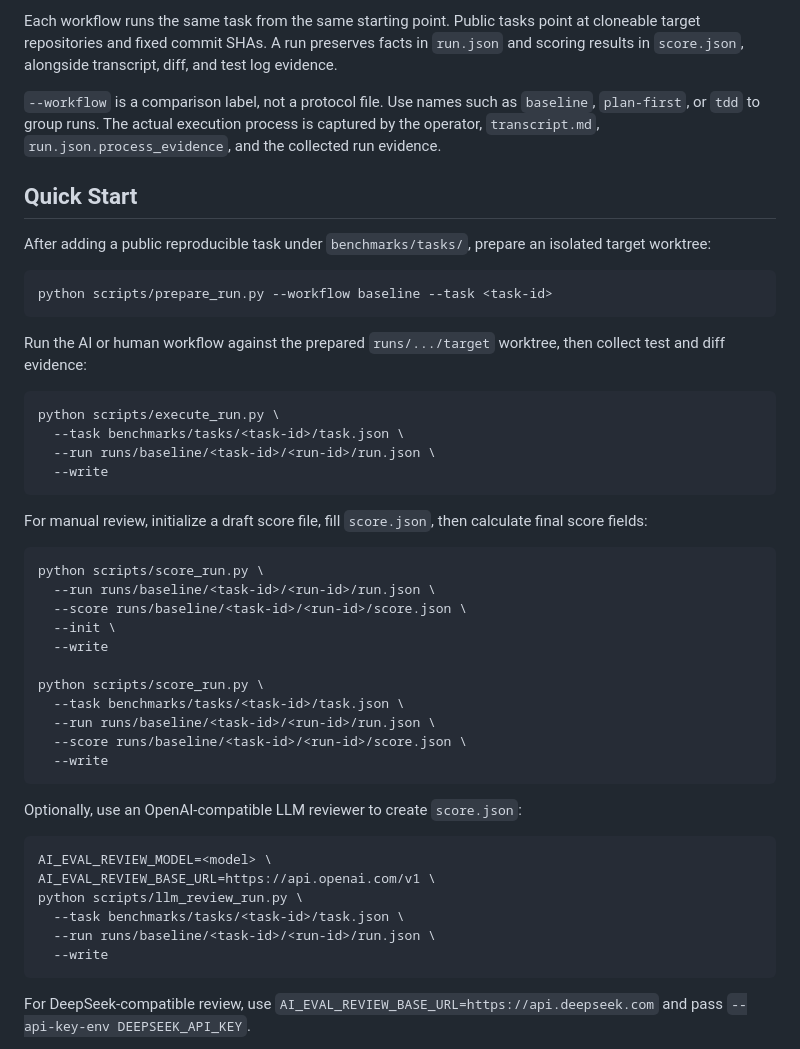
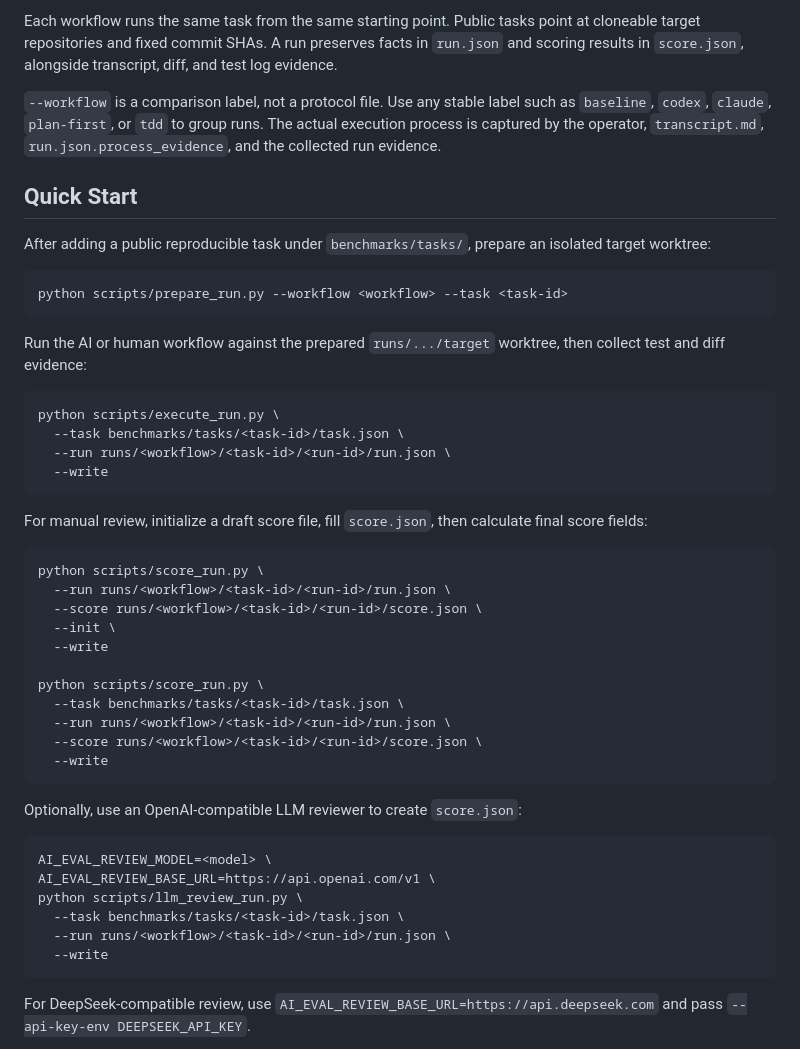
Before and after one commit to ZacharyFan/ai-coding-evaluation, a Markdown page: README.md, the part around the change. Rendered like a GitHub page.

````diff
--- a/README.md
+++ b/README.md
@@ -28,14 +28,14 @@ Each benchmark task defines:
 
 Each workflow runs the same task from the same starting point. Public tasks point at cloneable target repositories and fixed commit SHAs. A run preserves facts in `run.json` and scoring results in `score.json`, alongside transcript, diff, and test log evidence.
 
-`--workflow` is a comparison label, not a protocol file. Use names such as `baseline`, `plan-first`, or `tdd` to group runs. The actual execution process is captured by the operator, `transcript.md`, `run.json.process_evidence`, and the collected run evidence.
+`--workflow` is a comparison label, not a protocol file. Use any stable label such as `baseline`, `codex`, `claude`, `plan-first`, or `tdd` to group runs. The actual execution process is captured by the operator, `transcript.md`, `run.json.process_evidence`, and the collected run evidence.
 
 ## Quick Start
 
 After adding a public reproducible task under `benchmarks/tasks/`, prepare an isolated target worktree:
 
 ```bash
-python scripts/prepare_run.py --workflow baseline --task <task-id>
+python scripts/prepare_run.py --workflow <workflow> --task <task-id>
 ```
 
 Run the AI or human workflow against the prepared `runs/.../target` worktree, then collect test and diff evidence:
@@ -43,7 +43,7 @@ Run the AI or human workflow against the prepared `runs/.../target` worktree, th
 ```bash
 python scripts/execute_run.py \
   --task benchmarks/tasks/<task-id>/task.json \
-  --run runs/baseline/<task-id>/<run-id>/run.json \
+  --run runs/<workflow>/<task-id>/<run-id>/run.json \
   --write
 ```
 
@@ -51,15 +51,15 @@ For manual review, initialize a draft score file, fill `score.json`, then calcul
 
 ```bash
 python scripts/score_run.py \
-  --run runs/baseline/<task-id>/<run-id>/run.json \
-  --score runs/baseline/<task-id>/<run-id>/score.json \
+  --run runs/<workflow>/<task-id>/<run-id>/run.json \
+  --score runs/<workflow>/<task-id>/<run-id>/score.json \
   --init \
   --write
 
 python scripts/score_run.py \
   --task benchmarks/tasks/<task-id>/task.json \
-  --run runs/baseline/<task-id>/<run-id>/run.json \
-  --score runs/baseline/<task-id>/<run-id>/score.json \
+  --run runs/<workflow>/<task-id>/<run-id>/run.json \
+  --score runs/<workflow>/<task-id>/<run-id>/score.json \
   --write
 ```
 
@@ -70,7 +70,7 @@ AI_EVAL_REVIEW_MODEL=<model> \
 AI_EVAL_REVIEW_BASE_URL=https://api.openai.com/v1 \
 python scripts/llm_review_run.py \
   --task benchmarks/tasks/<task-id>/task.json \
-  --run runs/baseline/<task-id>/<run-id>/run.json \
+  --run runs/<workflow>/<task-id>/<run-id>/run.json \
   --write
 ```
 
````
Also changed, not shown: README.zh-CN.md (+8 -8 lines).
